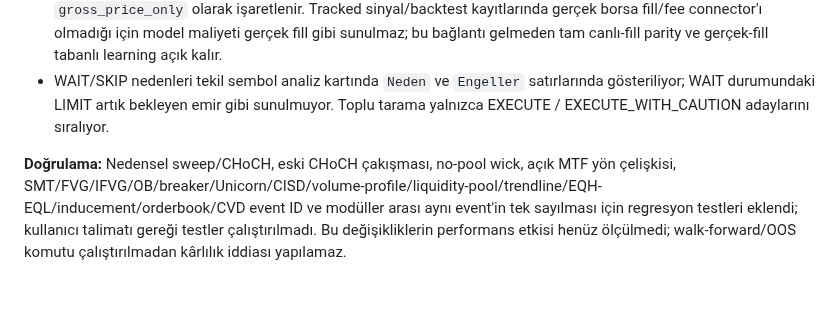
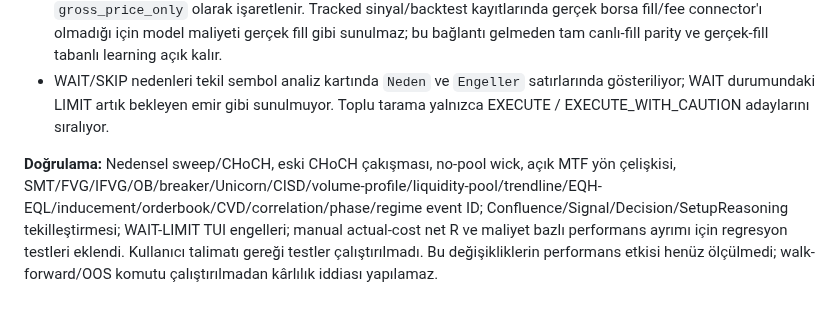
Before and after one commit to 12baro1/Atlas, a Markdown page: KARLILIK_VE_MIMARI_DENETIM_2026-11-12.md, the part around the change. GitHub-like rendering.

Commit message:
Update audit with evidence deduplication and confidence inflation corrections

```diff
--- a/KARLILIK_VE_MIMARI_DENETIM_2026-11-12.md
+++ b/KARLILIK_VE_MIMARI_DENETIM_2026-11-12.md
@@ -479,4 +479,4 @@ Bu bölüm aynı PR dalındaki kod değişikliklerini izler. Aşağıdaki maddel
 - Manual ledger gerçek ücret/spread/slippage alanları girildiğinde net R üretir; maliyet verisi olmayan eski kayıtlar `gross_price_only` olarak işaretlenir. Tracked sinyal/backtest kayıtlarında gerçek borsa fill/fee connector'ı olmadığı için model maliyeti gerçek fill gibi sunulmaz; bu bağlantı gelmeden tam canlı-fill parity ve gerçek-fill tabanlı learning açık kalır.
 - WAIT/SKIP nedenleri tekil sembol analiz kartında `Neden` ve `Engeller` satırlarında gösteriliyor; WAIT durumundaki LIMIT artık bekleyen emir gibi sunulmuyor. Toplu tarama yalnızca EXECUTE / EXECUTE_WITH_CAUTION adaylarını sıralıyor.
 
-**Doğrulama:** Nedensel sweep/CHoCH, eski CHoCH çakışması, no-pool wick, açık MTF yön çelişkisi, SMT/FVG/IFVG/OB/breaker/Unicorn/CISD/volume-profile/liquidity-pool/trendline/EQH-EQL/inducement/orderbook/CVD event ID ve modüller arası aynı event'in tek sayılması için regresyon testleri eklendi; kullanıcı talimatı gereği testler çalıştırılmadı. Bu değişikliklerin performans etkisi henüz ölçülmedi; walk-forward/OOS komutu çalıştırılmadan kârlılık iddiası yapılamaz.
+**Doğrulama:** Nedensel sweep/CHoCH, eski CHoCH çakışması, no-pool wick, açık MTF yön çelişkisi, SMT/FVG/IFVG/OB/breaker/Unicorn/CISD/volume-profile/liquidity-pool/trendline/EQH-EQL/inducement/orderbook/CVD/correlation/phase/regime event ID; Confluence/Signal/Decision/SetupReasoning tekilleştirmesi; WAIT-LIMIT TUI engelleri; manual actual-cost net R ve maliyet bazlı performans ayrımı için regresyon testleri eklendi. Kullanıcı talimatı gereği testler çalıştırılmadı. Bu değişikliklerin performans etkisi henüz ölçülmedi; walk-forward/OOS komutu çalıştırılmadan kârlılık iddiası yapılamaz.
```
